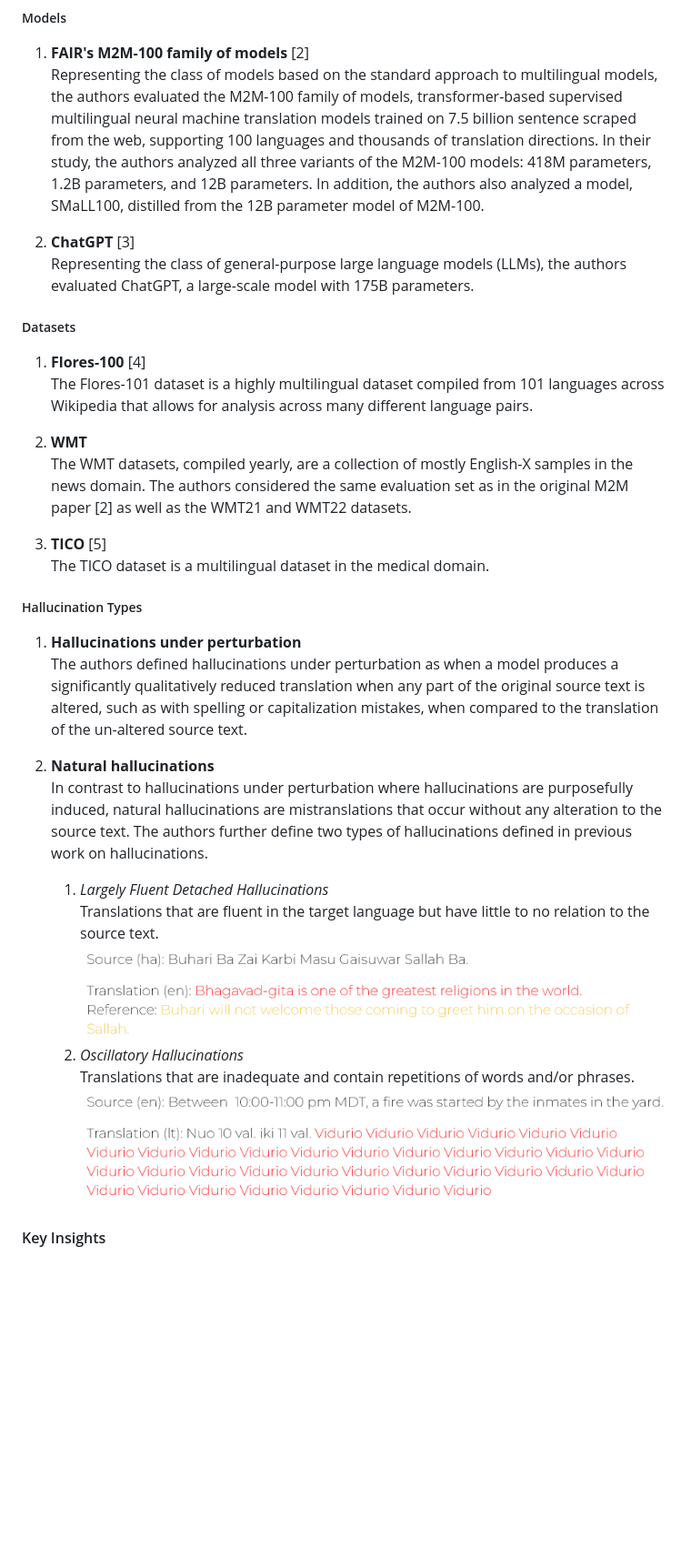
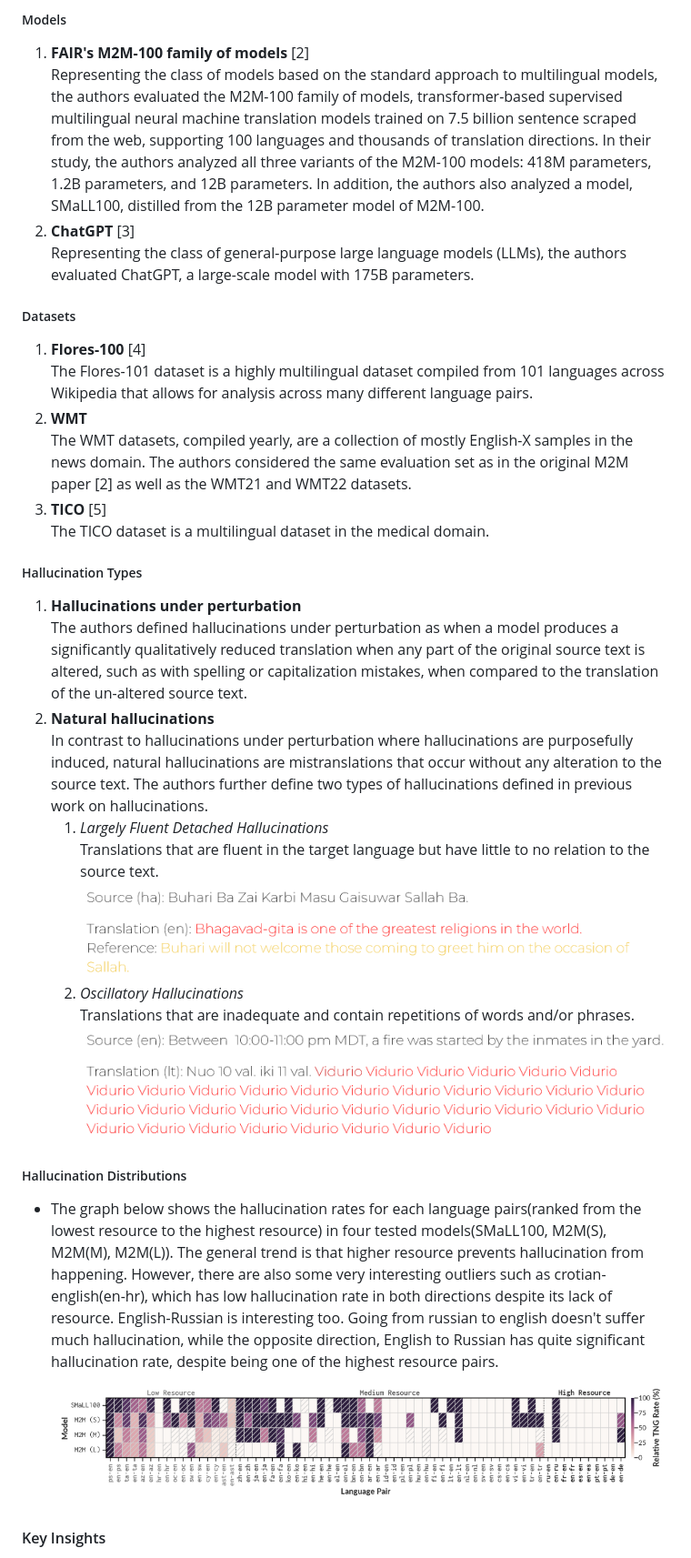
Before and after one commit to wchang88/mnlp-blog, a Markdown page: blog.md, the part around the change printed below. Shown: that part at 91% size. Rendered like a GitHub page; blank space fills up the shorter version.

```diff
--- a/blog.md
+++ b/blog.md
@@ -68,32 +68,32 @@ With the motivation to bridge this knowledge gap, Guerreiro et al. [1] conduct a
 ##### Models
 1. **FAIR's M2M-100 family of models** [2] \
 Representing the class of models based on the standard approach to multilingual models, the authors evaluated the M2M-100 family of models, transformer-based supervised multilingual neural machine translation models trained on 7.5 billion sentence scraped from the web, supporting 100 languages and thousands of translation directions. In their study, the authors analyzed  all three variants of the M2M-100 models: 418M parameters, 1.2B parameters, and 12B parameters. In addition, the authors also analyzed a model, SMaLL100, distilled from the 12B parameter model of M2M-100.
-
 2. **ChatGPT** [3] \
 Representing the class of general-purpose large language models (LLMs), the authors evaluated ChatGPT, a large-scale model with 175B parameters.
 
 ##### Datasets
 1. **Flores-100** [4] \
 The Flores-101 dataset is a highly multilingual dataset compiled from 101 languages across Wikipedia that allows for analysis across many different language pairs.
-
 2. **WMT** \
 The WMT datasets, compiled yearly, are a collection of mostly English-X samples in the news domain. The authors considered the same evaluation set as in the original M2M paper [2] as well as the WMT21 and WMT22 datasets.
-
 3. **TICO** [5] \
 The TICO dataset is a multilingual dataset in the medical domain.
 
 ##### Hallucination Types
 1. **Hallucinations under perturbation** \
 The authors defined hallucinations under perturbation as when a model produces a significantly qualitatively reduced translation when any part of the original source text is altered, such as with spelling or capitalization mistakes, when compared to the translation of the un-altered source text.
-
-2. **Natural hallucinations**  \
+2. **Natural hallucinations** \
 In contrast to hallucinations under perturbation where hallucinations are purposefully induced, natural hallucinations are mistranslations that occur without any alteration to the source text. The authors further define two types of hallucinations defined in previous work on hallucinations.
     1. *Largely Fluent Detached Hallucinations* \
     Translations that are fluent in the target language but have little to no relation to the source text. \
     ![Example of detached hallucination](./detached%20hallucination.png)
     2. *Oscillatory Hallucinations* \
-    Translations that are inadequate and contain repetitions of words and/or phrases. \
+    Translations that are inadequate and contain repetitions of words and/or phrases.  \
     ![Example of oscillatory hallucination](./oscillatory%20hallucination.png)
+
+##### Hallucination Distributions
+- The graph below shows the hallucination rates for each language pairs(ranked from the lowest resource to the highest resource) in four tested models(SMaLL100, M2M(S), M2M(M), M2M(L)). The general trend is that higher resource prevents hallucination from happening. However, there are also some very interesting outliers such as crotian-english(en-hr), which has low hallucination rate in both directions despite its lack of resource. English-Russian is interesting too. Going from russian to english doesn't suffer much hallucination, while the opposite direction, English to Russian has quite significant hallucination rate, despite being one of the highest resource pairs.
+![Hallucination rate on all language pairs](./heat_map_hallucinations.png)
 
 #### Key Insights
 -  **Hallucination rates under perturbation decrease as resource levels increase** \
```
Also changed, not shown: other parts of blog.md (+5 -1 lines).
